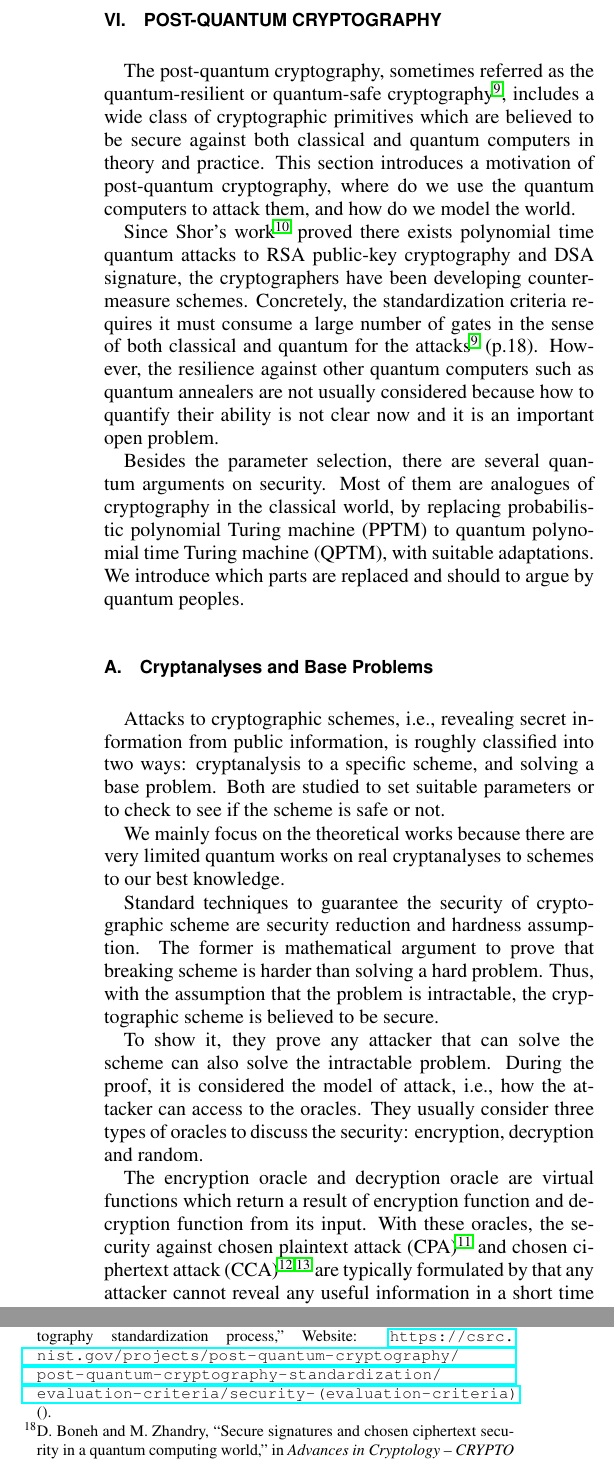
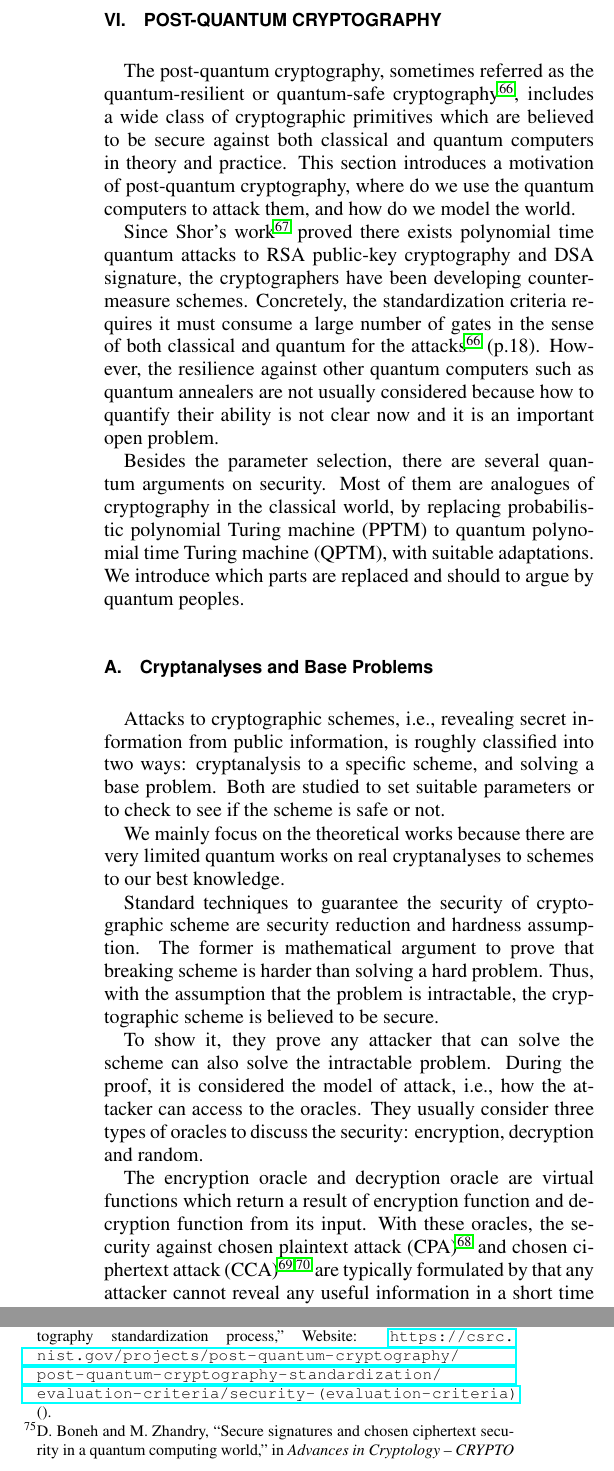
Before and after one commit to rdviii/crypto-every-quantum-engineer-should-know, a LaTeX paper (what-every-quant-should-know-about-crypto.tex, which reads post-q.tex): two parts of the columns of pages 17 and 18 of 30 before the commit and two parts of the columns of pages 16 and 20 of 32 after it, joined at a grey line, cut so that both start at the same text. Compiled offline with pdfLaTeX.

Commit message:
Call Aono-san's bib, clean up a few things in post-q.  Currently still has two instances of the total section; next step is to clean that up.

```diff
--- a/post-q.tex
+++ b/post-q.tex
@@ -11,16 +11,15 @@
 
 \section{Post-quantum cryptography}
 
-The post-quantum cryptography, sometimes referred as the quantum-resilient or quantum-safe cryptography \cite{NISTpq}, includes a wide class of cryptographic primitives which are believed to be secure against both classical and quantum computers in theory and practice.
+The post-quantum cryptography, sometimes referred as the quantum-resilient or quantum-safe cryptography~\cite{NISTpq}, includes a wide class of cryptographic primitives which are believed to be secure against both classical and quantum computers in theory and practice.
 This section introduces a motivation of post-quantum cryptography, where do we use the quantum computers to attack them, and how do we model the world.
 
 %What is pqcrypto?
-Since Shor's work \cite{Shor97} proved there exists polynomial time
+Since Shor's work~\cite{Shor97} proved there exists polynomial time
 quantum attacks to RSA public-key cryptography and DSA signature,
 the cryptographers have been developing countermeasure schemes.
 Concretely, the standardization criteria requires it must consume a large number
-of gates in the sense of both classical and quantum for the attacks \cite
-[p.18]{NISTpq}.
+of gates in the sense of both classical and quantum for the attacks~\cite[p.18]{NISTpq}.
 However, the resilience against other quantum computers such as quantum annealers are not usually considered because how to quantify their ability is not clear now and it is an important open problem.
 
 Besides the parameter selection,
```
Also changed, not shown: what-every-quant-should-know-about-crypto.tex (+1 -1 lines), post-q.tex (14 more changed lines).
